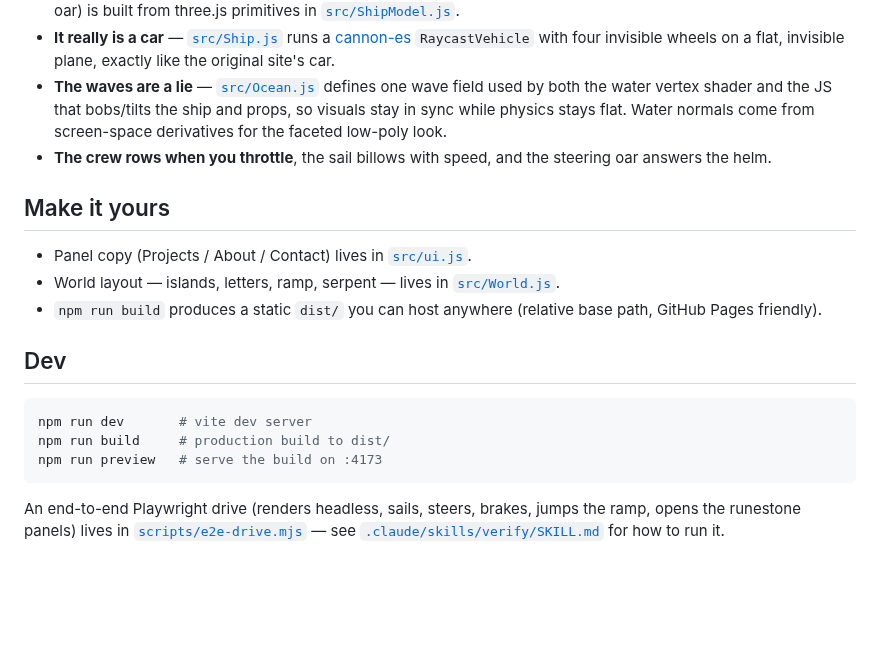
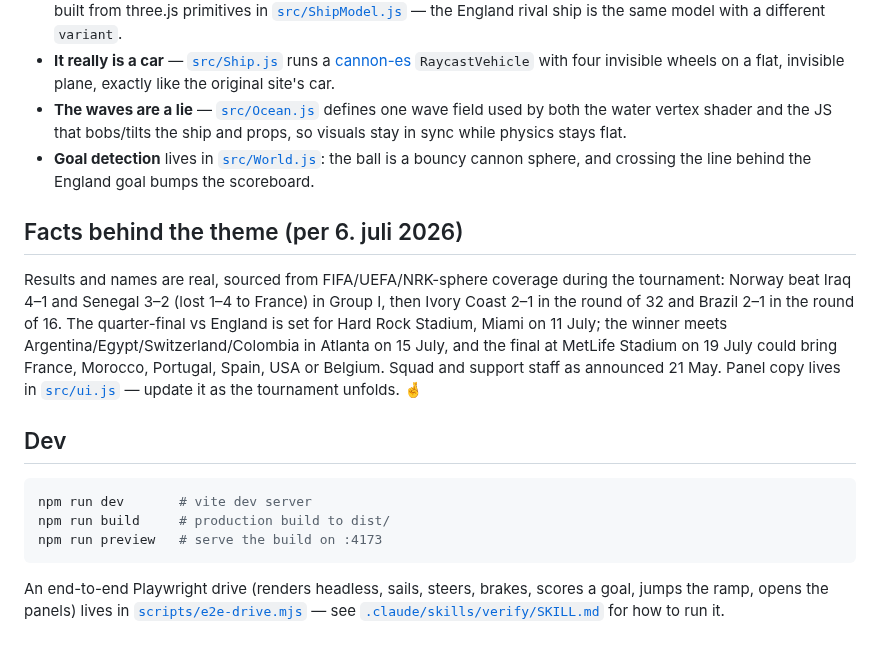
Before and after one commit to TheNorwegianComet/vikingship, a Markdown page: README.md, the part around one of its changes. Drawn GitHub-style; blank space fills up the shorter version.

````diff
--- a/README.md
+++ b/README.md
@@ -37,21 +43,25 @@ Things to do out there:
   shield row, rowing oars, steering oar) is built from three.js primitives in
-  [`src/ShipModel.js`](src/ShipModel.js).
+  [`src/ShipModel.js`](src/ShipModel.js) — the England rival ship is the same model
+  with a different `variant`.
 - **It really is a car** — [`src/Ship.js`](src/Ship.js) runs a
   [cannon-es](https://github.com/pmndrs/cannon-es) `RaycastVehicle` with four invisible
   wheels on a flat, invisible plane, exactly like the original site's car.
 - **The waves are a lie** — [`src/Ocean.js`](src/Ocean.js) defines one wave field used
   by both the water vertex shader and the JS that bobs/tilts the ship and props, so
-  visuals stay in sync while physics stays flat. Water normals come from screen-space
-  derivatives for the faceted low-poly look.
-- **The crew rows when you throttle**, the sail billows with speed, and the steering
-  oar answers the helm.
+  visuals stay in sync while physics stays flat.
+- **Goal detection** lives in [`src/World.js`](src/World.js): the ball is a bouncy
+  cannon sphere, and crossing the line behind the England goal bumps the scoreboard.
 
-## Make it yours
+## Facts behind the theme (per 6. juli 2026)
 
-- Panel copy (Projects / About / Contact) lives in [`src/ui.js`](src/ui.js).
-- World layout — islands, letters, ramp, serpent — lives in [`src/World.js`](src/World.js).
-- `npm run build` produces a static `dist/` you can host anywhere (relative base path,
-  GitHub Pages friendly).
+Results and names are real, sourced from FIFA/UEFA/NRK-sphere coverage during the
+tournament: Norway beat Iraq 4–1 and Senegal 3–2 (lost 1–4 to France) in Group I,
+then Ivory Coast 2–1 in the round of 32 and Brazil 2–1 in the round of 16. The
+quarter-final vs England is set for Hard Rock Stadium, Miami on 11 July; the winner
+meets Argentina/Egypt/Switzerland/Colombia in Atlanta on 15 July, and the final at
+MetLife Stadium on 19 July could bring France, Morocco, Portugal, Spain, USA or
+Belgium. Squad and support staff as announced 21 May. Panel copy lives in
+[`src/ui.js`](src/ui.js) — update it as the tournament unfolds. 🤞
 
 ## Dev
 
@@ -61,6 +71,7 @@ npm run build     # production build to dist/
 npm run preview   # serve the build on :4173
 ```
 
-An end-to-end Playwright drive (renders headless, sails, steers, brakes, jumps the
-ramp, opens the runestone panels) lives in [`scripts/e2e-drive.mjs`](scripts/e2e-drive.mjs) —
-see [`.claude/skills/verify/SKILL.md`](.claude/skills/verify/SKILL.md) for how to run it.
+An end-to-end Playwright drive (renders headless, sails, steers, brakes, scores a
+goal, jumps the ramp, opens the panels) lives in
+[`scripts/e2e-drive.mjs`](scripts/e2e-drive.mjs) — see
+[`.claude/skills/verify/SKILL.md`](.claude/skills/verify/SKILL.md) for how to run it.
````
Also changed, not shown: other parts of README.md (+19 -13 lines), docs/action.png, docs/arena.png (added), docs/screenshot.png, 11 other files.
